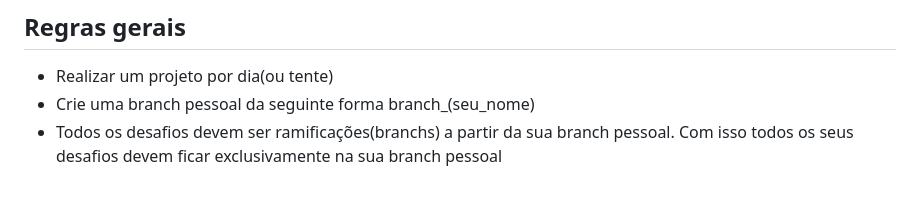
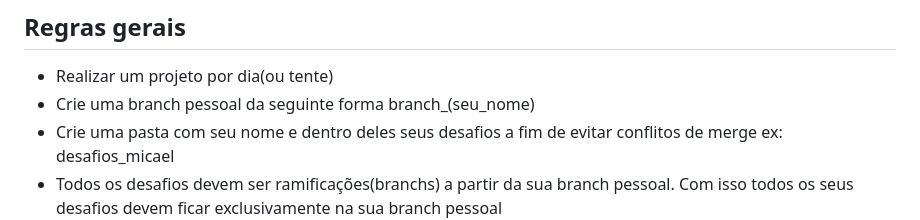
Before and after one commit to Micael-Macedo/30diasDeCS, a Markdown page: README.md, the part around the change. GitHub-like rendering; blank space fills up the shorter version.

Commit message:
feat: add indicacao pasta

```diff
--- a/README.md
+++ b/README.md
@@ -22,6 +22,7 @@ Fala Devs, beleza? 🖖
 
 - Realizar um projeto por dia(ou tente)
 - Crie uma branch pessoal da seguinte forma branch_(seu_nome)
+- Crie uma pasta com seu nome e dentro deles seus desafios a fim de evitar conflitos de merge ex: desafios_micael
 - Todos os desafios devem ser ramificações(branchs) a partir da sua branch pessoal. Com isso todos os seus desafios devem ficar exclusivamente na sua branch pessoal
 ![alt text](imgs/fluxos_branch.png)
 - Para enviar seus desafios devem ser realizados pull request da branch do desafio para sua branch pessoal, para que possa avaliar o que foi desenvolvido(Explicação em [FLUXO TAREFAS](GUIA_GIT.md#6-fluxo-de-trabalho-recomendado))
```
